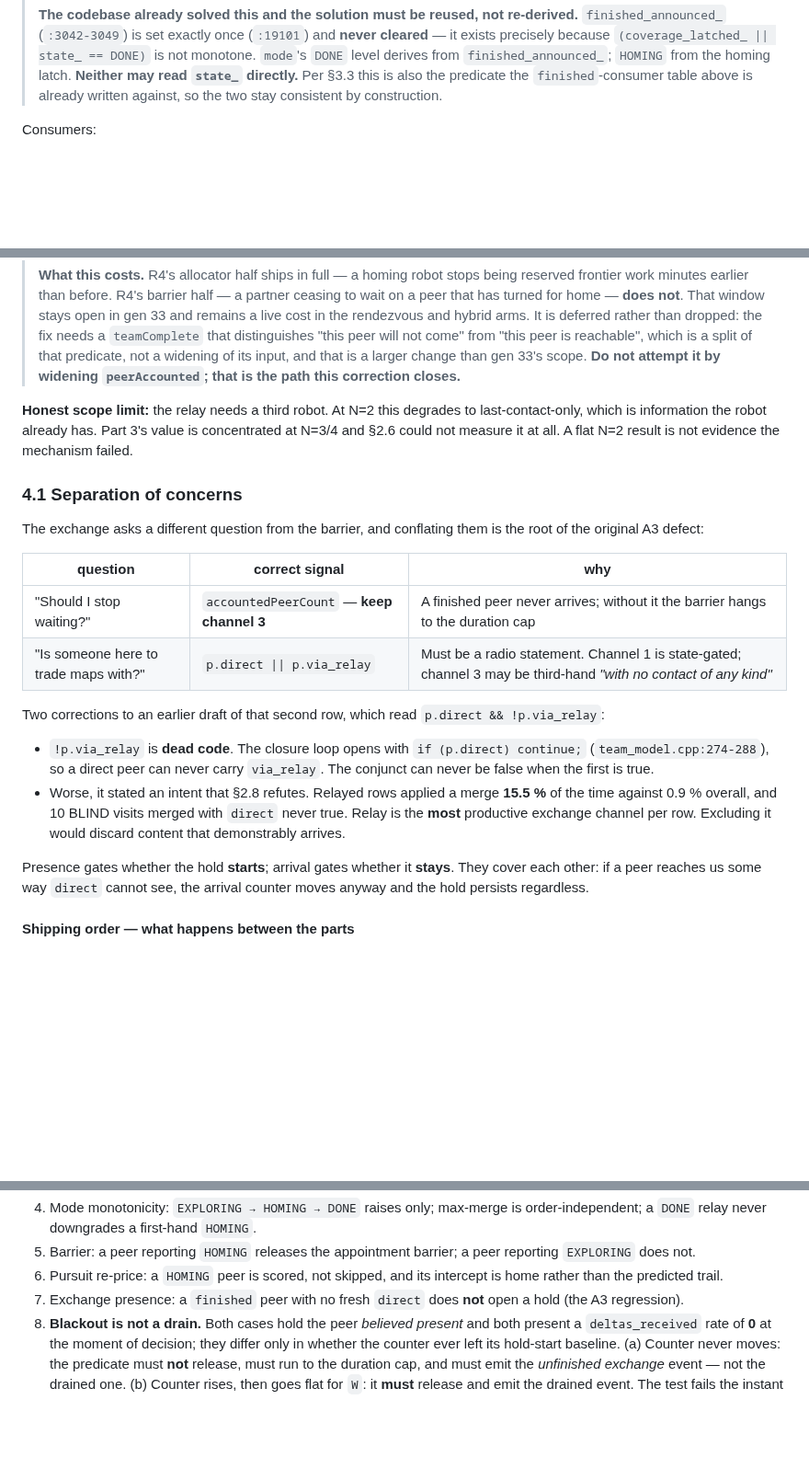
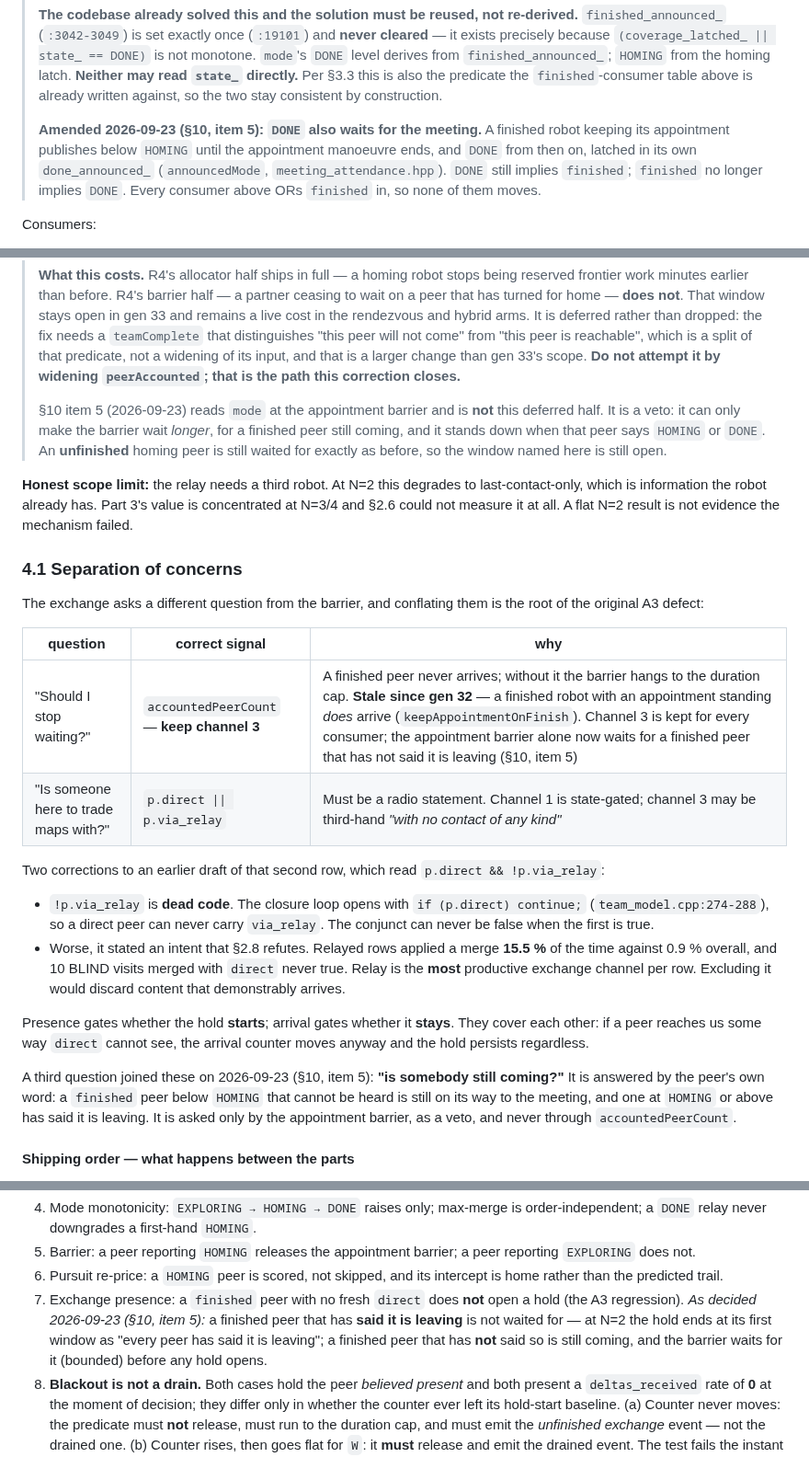
Before and after one commit to kalhansb/hmr_explo, a Markdown page: DESIGN_gen33.md, 3 parts joined by grey strips. Shown at 92% size. Rendered like a GitHub page; blank space fills up the shorter version.

```diff
--- a/DESIGN_gen33.md
+++ b/DESIGN_gen33.md
@@ -815,6 +815,13 @@ makes homing resumable, there is no TTL to rescue the encoding.
 > **Neither may read `state_` directly.** Per §3.3 this is also the predicate
 > the `finished`-consumer table above is already written against, so the two
 > stay consistent by construction.
+>
+> **Amended 2026-09-23 (§10, item 5): `DONE` also waits for the meeting.** A
+> finished robot keeping its appointment publishes below `HOMING` until the
+> appointment manoeuvre ends, and `DONE` from then on, latched in its own
+> `done_announced_` (`announcedMode`, `meeting_attendance.hpp`). `DONE` still
+> implies `finished`; `finished` no longer implies `DONE`. Every consumer
+> above ORs `finished` in, so none of them moves.
 
 Consumers:
 
@@ -912,6 +919,12 @@ Sites 4–6 are a **single atomic change** — they are three views of one set.
 > of its input, and that is a larger change than gen 33's scope. **Do not
 > attempt it by widening `peerAccounted`; that is the path this correction
 > closes.**
+>
+> §10 item 5 (2026-09-23) reads `mode` at the appointment barrier and is
+> **not** this deferred half. It is a veto: it can only make the barrier wait
+> *longer*, for a finished peer still coming, and it stands down when that
+> peer says `HOMING` or `DONE`. An **unfinished** homing peer is still waited
+> for exactly as before, so the window named here is still open.
 
 **Honest scope limit:** the relay needs a third robot. At N=2 this degrades to
 last-contact-only, which is information the robot already has. Part 3's value is
@@ -925,7 +938,7 @@ the root of the original A3 defect:
 
 | question | correct signal | why |
 |---|---|---|
-| "Should I stop waiting?" | `accountedPeerCount` — **keep channel 3** | A finished peer never arrives; without it the barrier hangs to the duration cap |
+| "Should I stop waiting?" | `accountedPeerCount` — **keep channel 3** | A finished peer never arrives; without it the barrier hangs to the duration cap. **Stale since gen 32** — a finished robot with an appointment standing *does* arrive (`keepAppointmentOnFinish`). Channel 3 is kept for every consumer; the appointment barrier alone now waits for a finished peer that has not said it is leaving (§10, item 5) |
 | "Is someone here to trade maps with?" | `p.direct \|\| p.via_relay` | Must be a radio statement. Channel 1 is state-gated; channel 3 may be third-hand *"with no contact of any kind"* |
 
 Two corrections to an earlier draft of that second row, which read
@@ -943,6 +956,12 @@ Two corrections to an earlier draft of that second row, which read
 Presence gates whether the hold **starts**; arrival gates whether it **stays**.
 They cover each other: if a peer reaches us some way `direct` cannot see, the
 arrival counter moves anyway and the hold persists regardless.
+
+A third question joined these on 2026-09-23 (§10, item 5): **"is somebody
+still coming?"** It is answered by the peer's own word: a `finished` peer below
+`HOMING` that cannot be heard is still on its way to the meeting, and one at
+`HOMING` or above has said it is leaving. It is asked only by the appointment
+barrier, as a veto, and never through `accountedPeerCount`.
 
 #### Shipping order — what happens between the parts
 
@@ -1194,7 +1213,11 @@ relink the node)**
 6. Pursuit re-price: a `HOMING` peer is scored, not skipped, and its intercept
    is home rather than the predicted trail.
 7. Exchange presence: a `finished` peer with no fresh `direct` does **not** open
-   a hold (the A3 regression).
+   a hold (the A3 regression). *As decided 2026-09-23 (§10, item 5):* a
+   finished peer that has **said it is leaving** is not waited for — at N=2
+   the hold ends at its first window as "every peer has said it is leaving";
+   a finished peer that has **not** said so is still coming, and the barrier
+   waits for it (bounded) before any hold opens.
 8. **Blackout is not a drain.** Both cases hold the peer *believed present* and
    both present a `deltas_received` rate of **0** at the moment of decision;
    they differ only in whether the counter ever left its hold-start baseline.
```
Also changed, not shown: other parts of DESIGN_gen33.md (+53 -17 lines).
